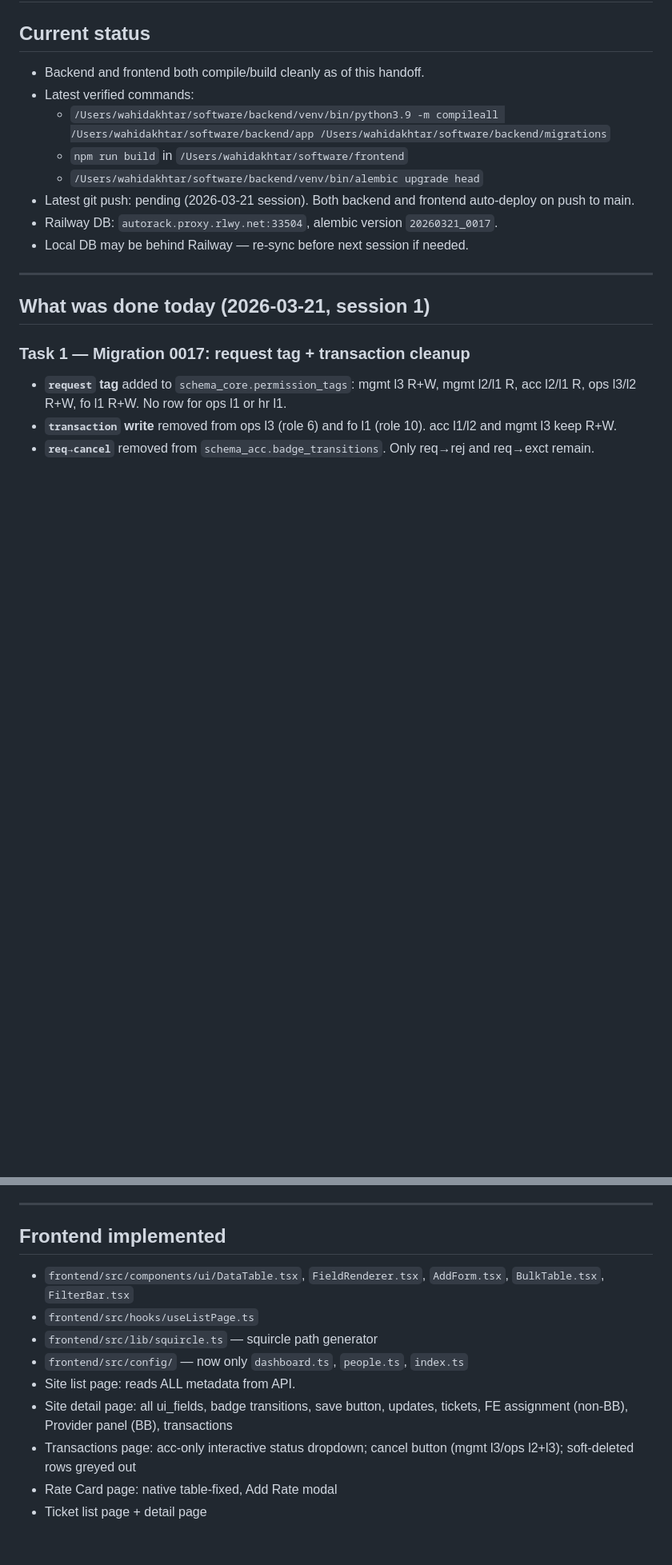
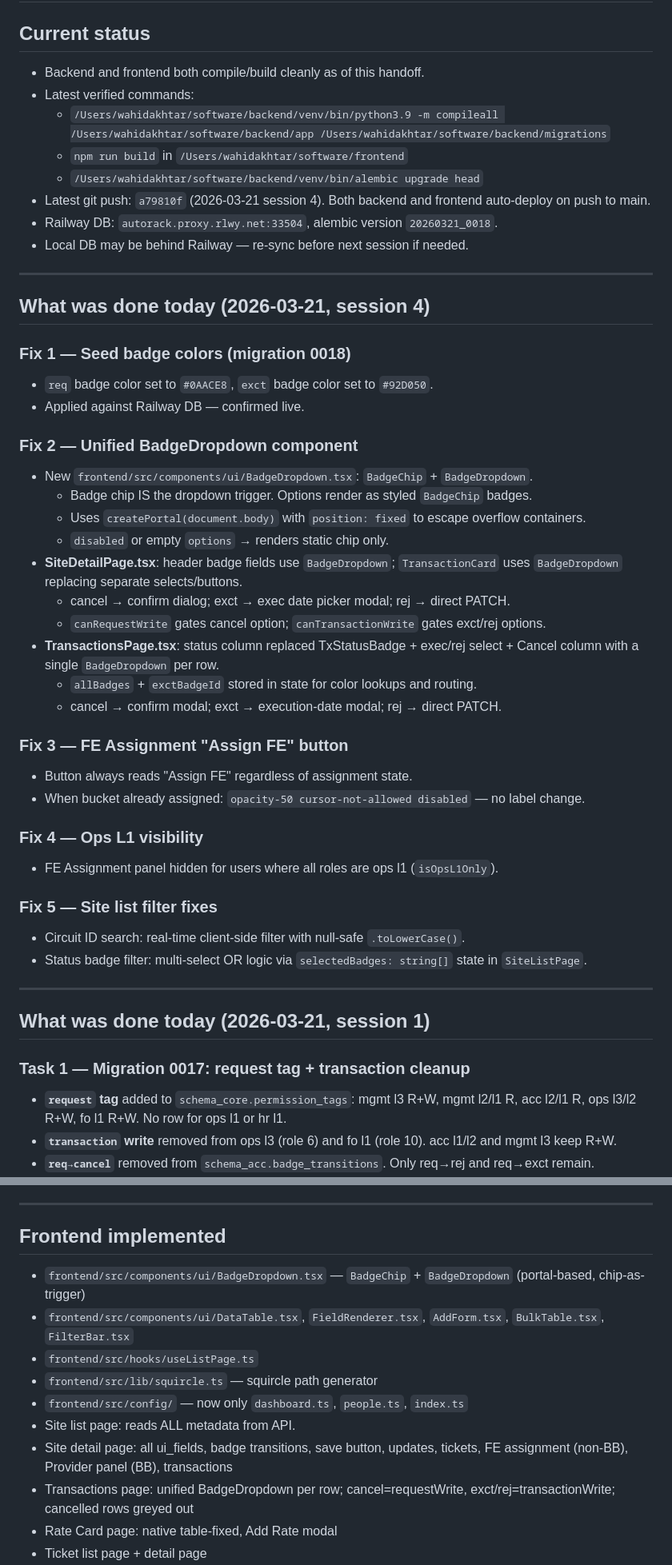
Before and after one commit to wahidakhtar/arcad, a Markdown page: docs/codex_handoff.md, 2 parts joined by grey strips. Shown at 80% size. Drawn GitHub-style; blank space fills up the shorter version.

Commit message:
update codex_handoff.md — session summary 2026-03-21 session 4
Co-Authored-By: Claude Sonnet 4.6 <noreply@anthropic.com>

```diff
--- a/docs/codex_handoff.md
+++ b/docs/codex_handoff.md
@@ -7,9 +7,40 @@
   - `/Users/wahidakhtar/software/backend/venv/bin/python3.9 -m compileall /Users/wahidakhtar/software/backend/app /Users/wahidakhtar/software/backend/migrations`
   - `npm run build` in `/Users/wahidakhtar/software/frontend`
   - `/Users/wahidakhtar/software/backend/venv/bin/alembic upgrade head`
-- Latest git push: pending (2026-03-21 session). Both backend and frontend auto-deploy on push to main.
-- Railway DB: `autorack.proxy.rlwy.net:33504`, alembic version `20260321_0017`.
+- Latest git push: `a79810f` (2026-03-21 session 4). Both backend and frontend auto-deploy on push to main.
+- Railway DB: `autorack.proxy.rlwy.net:33504`, alembic version `20260321_0018`.
 - Local DB may be behind Railway — re-sync before next session if needed.
+
+---
+
+## What was done today (2026-03-21, session 4)
+
+### Fix 1 — Seed badge colors (migration 0018)
+- `req` badge color set to `#0AACE8`, `exct` badge color set to `#92D050`.
+- Applied against Railway DB — confirmed live.
+
+### Fix 2 — Unified BadgeDropdown component
+- New `frontend/src/components/ui/BadgeDropdown.tsx`: `BadgeChip` + `BadgeDropdown`.
+  - Badge chip IS the dropdown trigger. Options render as styled `BadgeChip` badges.
+  - Uses `createPortal(document.body)` with `position: fixed` to escape overflow containers.
+  - `disabled` or empty `options` → renders static chip only.
+- **SiteDetailPage.tsx**: header badge fields use `BadgeDropdown`; `TransactionCard` uses `BadgeDropdown` replacing separate selects/buttons.
+  - cancel → confirm dialog; exct → exec date picker modal; rej → direct PATCH.
+  - `canRequestWrite` gates cancel option; `canTransactionWrite` gates exct/rej options.
+- **TransactionsPage.tsx**: status column replaced TxStatusBadge + exec/rej select + Cancel column with a single `BadgeDropdown` per row.
+  - `allBadges` + `exctBadgeId` stored in state for color lookups and routing.
+  - cancel → confirm modal; exct → execution-date modal; rej → direct PATCH.
+
+### Fix 3 — FE Assignment "Assign FE" button
+- Button always reads "Assign FE" regardless of assignment state.
+- When bucket already assigned: `opacity-50 cursor-not-allowed disabled` — no label change.
+
+### Fix 4 — Ops L1 visibility
+- FE Assignment panel hidden for users where all roles are ops l1 (`isOpsL1Only`).
+
+### Fix 5 — Site list filter fixes
+- Circuit ID search: real-time client-side filter with null-safe `.toLowerCase()`.
+- Status badge filter: multi-select OR logic via `selectedBadges: string[]` state in `SiteListPage`.
 
 ---
 
@@ -230,13 +261,14 @@
 
 ## Frontend implemented
 
+- `frontend/src/components/ui/BadgeDropdown.tsx` — `BadgeChip` + `BadgeDropdown` (portal-based, chip-as-trigger)
 - `frontend/src/components/ui/DataTable.tsx`, `FieldRenderer.tsx`, `AddForm.tsx`, `BulkTable.tsx`, `FilterBar.tsx`
 - `frontend/src/hooks/useListPage.ts`
 - `frontend/src/lib/squircle.ts` — squircle path generator
 - `frontend/src/config/` — now only `dashboard.ts`, `people.ts`, `index.ts`
 - Site list page: reads ALL metadata from API.
 - Site detail page: all ui_fields, badge transitions, save button, updates, tickets, FE assignment (non-BB), Provider panel (BB), transactions
-- Transactions page: acc-only interactive status dropdown; cancel button (mgmt l3/ops l2+l3); soft-deleted rows greyed out
+- Transactions page: unified BadgeDropdown per row; cancel=requestWrite, exct/rej=transactionWrite; cancelled rows greyed out
 - Rate Card page: native table-fixed, Add Rate modal
 - Ticket list page + detail page
 - Sidebar: dept+level-gated visibility, pill-style nav items, subproject batch pills (right-aligned), counts poll every 60s
```
